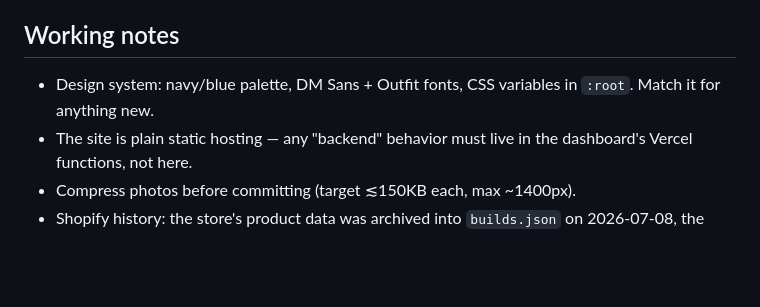
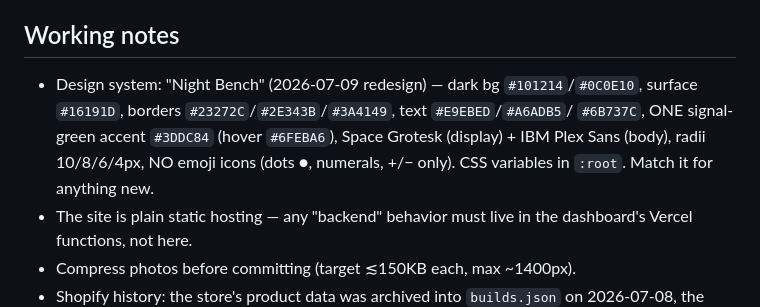
Before and after one commit to PorkPudding/thegoodbuild-site, a Markdown page: CLAUDE.md, the part around the change. Drawn GitHub-style; blank space fills up the shorter version.

Commit message:
docs: update CLAUDE.md design-system note to Night Bench (was stale navy/Outfit)
Co-Authored-By: Claude Fable 5 <noreply@anthropic.com>

```diff
--- a/CLAUDE.md
+++ b/CLAUDE.md
@@ -73,8 +73,11 @@ about refurbished parts is a selling point. Avoid hypey marketing language.
 
 ## Working notes
 
-- Design system: navy/blue palette, DM Sans + Outfit fonts, CSS variables in
-  `:root`. Match it for anything new.
+- Design system: "Night Bench" (2026-07-09 redesign) — dark bg `#101214`/`#0C0E10`,
+  surface `#16191D`, borders `#23272C`/`#2E343B`/`#3A4149`, text `#E9EBED`/`#A6ADB5`/
+  `#6B737C`, ONE signal-green accent `#3DDC84` (hover `#6FEBA6`), Space Grotesk
+  (display) + IBM Plex Sans (body), radii 10/8/6/4px, NO emoji icons (dots ●,
+  numerals, +/− only). CSS variables in `:root`. Match it for anything new.
 - The site is plain static hosting — any "backend" behavior must live in the
   dashboard's Vercel functions, not here.
 - Compress photos before committing (target ≲150KB each, max ~1400px).
```
